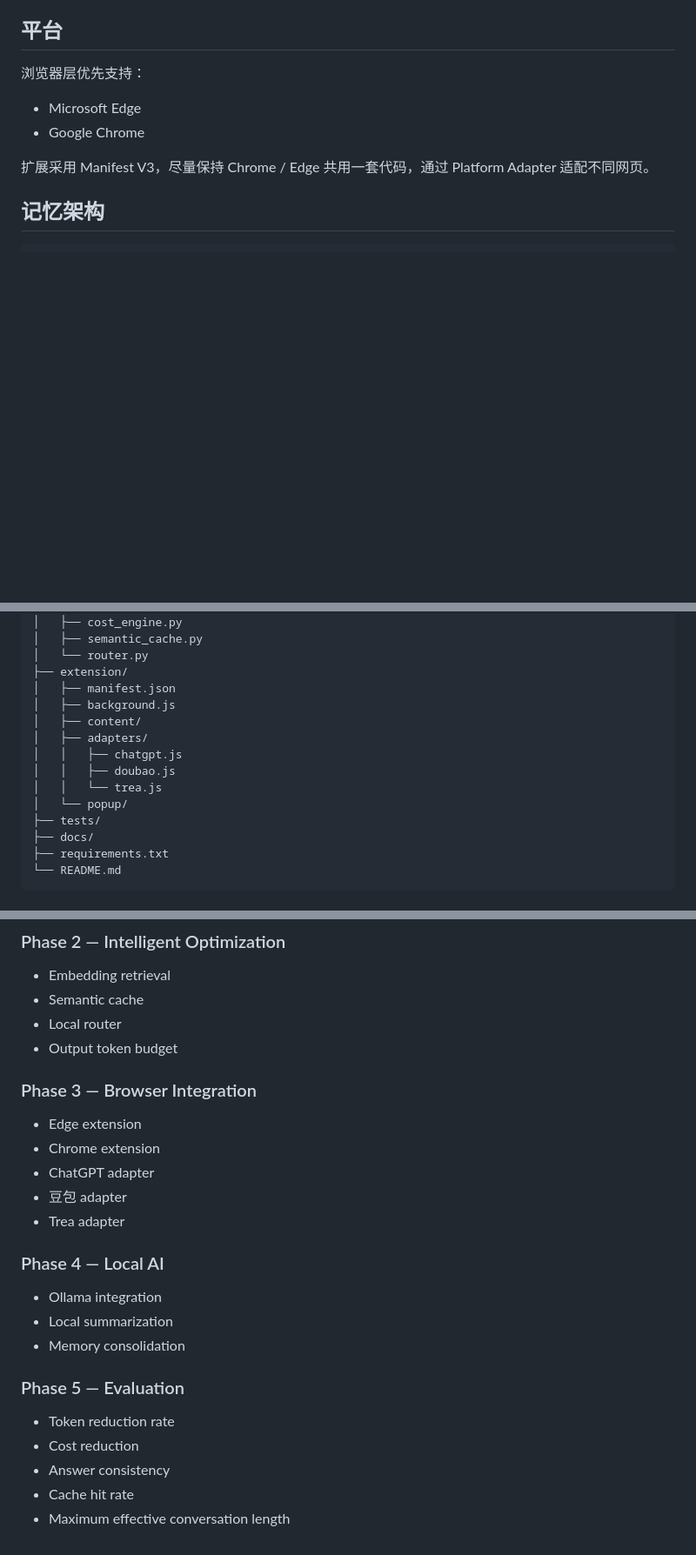
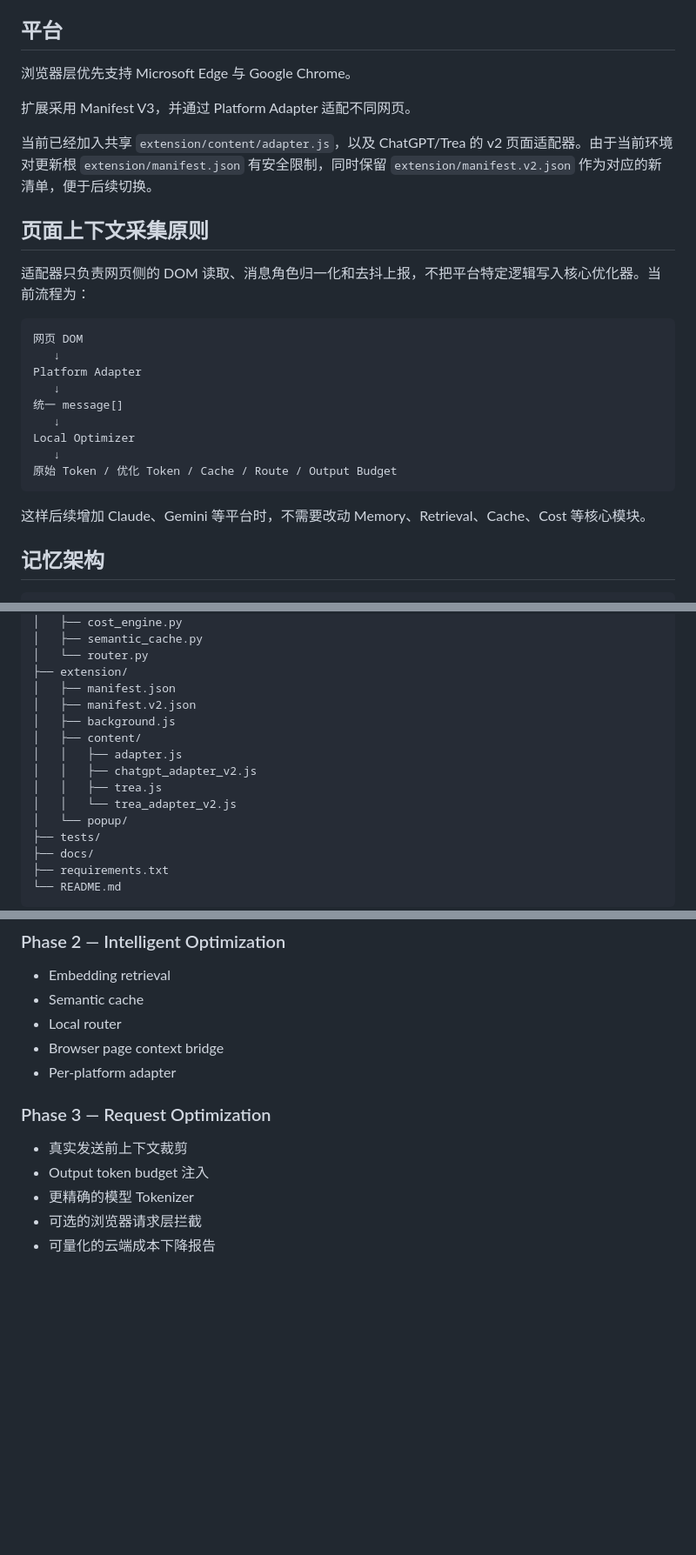
Before and after one commit to SOGOOD-ONE/local-ai-memory, a Markdown page: README.md, 3 parts joined by grey strips. Shown at 87% size. Drawn GitHub-style; blank space fills up the shorter version.

Commit message:
docs: document browser adapter pipeline

````diff
--- a/README.md
+++ b/README.md
@@ -31,12 +33,29 @@ ChatGPT / 豆包 / Trea / 其他网页 LLM
 
 ## 平台
 
-浏览器层优先支持：
+浏览器层优先支持 Microsoft Edge 与 Google Chrome。
 
-- Microsoft Edge
-- Google Chrome
+扩展采用 Manifest V3，并通过 Platform Adapter 适配不同网页。
 
-扩展采用 Manifest V3，尽量保持 Chrome / Edge 共用一套代码，通过 Platform Adapter 适配不同网页。
+当前已经加入共享 `extension/content/adapter.js`，以及 ChatGPT/Trea 的 v2 页面适配器。由于当前环境对更新根 `extension/manifest.json` 有安全限制，同时保留 `extension/manifest.v2.json` 作为对应的新清单，便于后续切换。
+
+## 页面上下文采集原则
+
+适配器只负责网页侧的 DOM 读取、消息角色归一化和去抖上报，不把平台特定逻辑写入核心优化器。当前流程为：
+
+```text
+网页 DOM
+   ↓
+Platform Adapter
+   ↓
+统一 message[]
+   ↓
+Local Optimizer
+   ↓
+原始 Token / 优化 Token / Cache / Route / Output Budget
+```
+
+这样后续增加 Claude、Gemini 等平台时，不需要改动 Memory、Retrieval、Cache、Cost 等核心模块。
 
 ## 记忆架构
 
@@ -89,12 +108,13 @@ local-ai-memory/
 │   └── router.py
 ├── extension/
 │   ├── manifest.json
+│   ├── manifest.v2.json
 │   ├── background.js
 │   ├── content/
-│   ├── adapters/
-│   │   ├── chatgpt.js
-│   │   ├── doubao.js
-│   │   └── trea.js
+│   │   ├── adapter.js
+│   │   ├── chatgpt_adapter_v2.js
+│   │   ├── trea.js
+│   │   └── trea_adapter_v2.js
 │   └── popup/
 ├── tests/
 ├── docs/
@@ -118,23 +138,12 @@ local-ai-memory/
 - Embedding retrieval
 - Semantic cache
 - Local router
-- Output token budget
+- Browser page context bridge
+- Per-platform adapter
 
-### Phase 3 — Browser Integration
-- Edge extension
-- Chrome extension
-- ChatGPT adapter
-- 豆包 adapter
-- Trea adapter
-
-### Phase 4 — Local AI
-- Ollama integration
-- Local summarization
-- Memory consolidation
-
-### Phase 5 — Evaluation
-- Token reduction rate
-- Cost reduction
-- Answer consistency
-- Cache hit rate
-- Maximum effective conversation length
+### Phase 3 — Request Optimization
+- 真实发送前上下文裁剪
+- Output token budget 注入
+- 更精确的模型 Tokenizer
+- 可选的浏览器请求层拦截
+- 可量化的云端成本下降报告
````
Also changed, not shown: other parts of README.md (+3 -1 lines).
